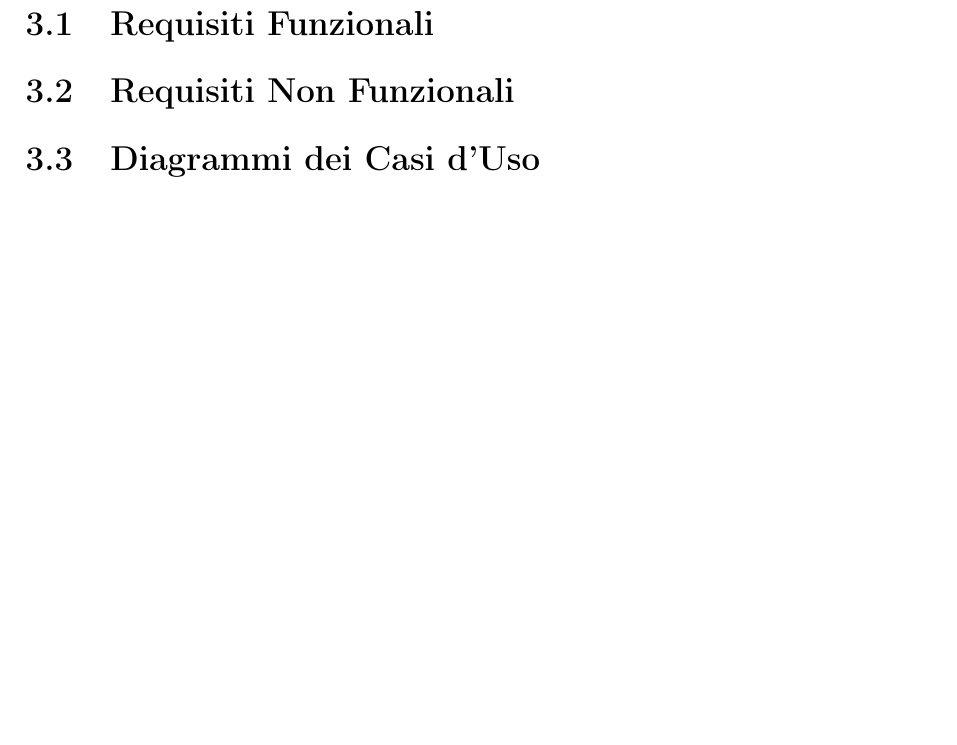
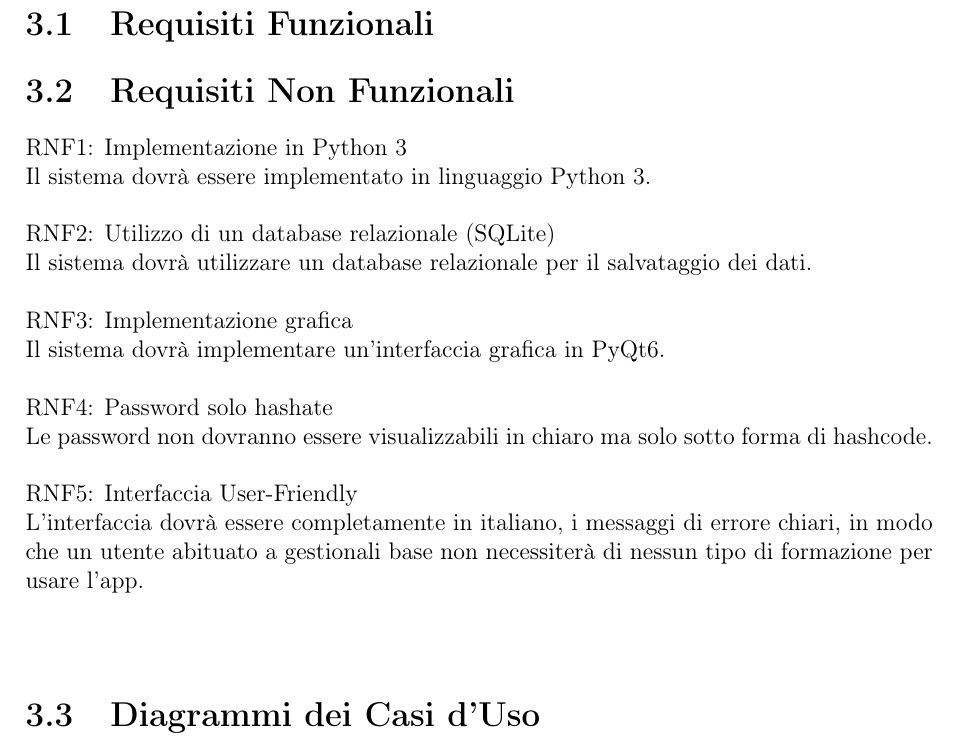
Before and after one commit to AirTarta/Ingegneria_del_software, a LaTeX document (tesina.tex): part of page 5 of 8, cut so that both start at the same text, the shorter picture padded with empty space. Compiled offline with pdfLaTeX.

Commit message:
RNF aggiunti da Tarta

```diff
--- a/tesina.tex
+++ b/tesina.tex
@@ -46,6 +46,22 @@ Termine & Descrizione & Tipo & Sinonimi \\
 \section{Requisiti Funzionali}
 
 \section{Requisiti Non Funzionali}
+RNF1: Implementazione in Python 3 \\
+Il sistema dovrà essere implementato in linguaggio Python 3.\\
+\\
+RNF2: Utilizzo di un database relazionale (SQLite) \\
+Il sistema dovrà utilizzare un database relazionale per il salvataggio dei dati.\\
+\\
+RNF3: Implementazione grafica\\
+Il sistema dovrà implementare un'interfaccia grafica in PyQt6.\\
+\\
+RNF4: Password solo hashate\\
+Le password non dovranno essere visualizzabili in chiaro ma solo sotto forma di hashcode.\\
+\\
+RNF5: Interfaccia User-Friendly\\
+L'interfaccia dovrà essere completamente in italiano, i messaggi di errore chiari, in modo che un utente abituato a gestionali base non necessiterà di nessun tipo di formazione per usare l'app.\\
+\\
+
 
 \section{Diagrammi dei Casi d'Uso}
 
```
